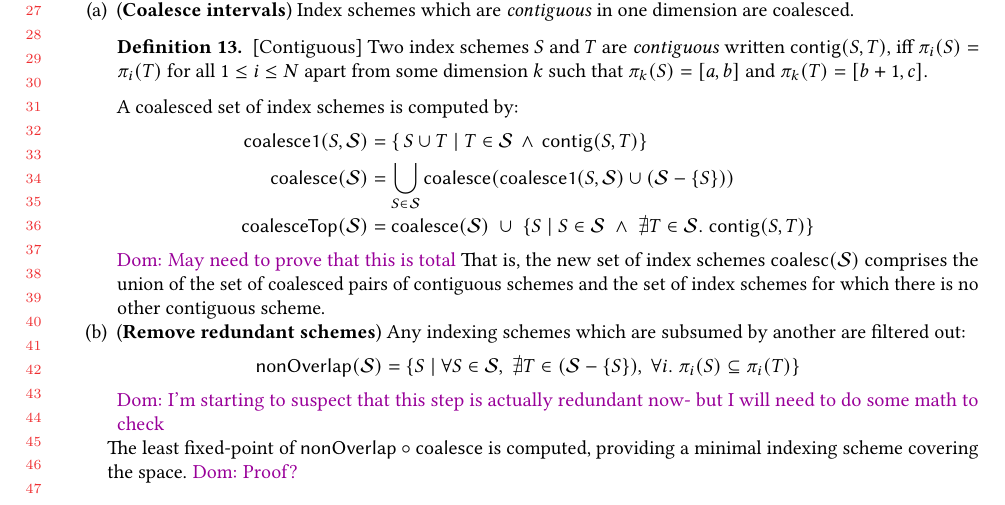
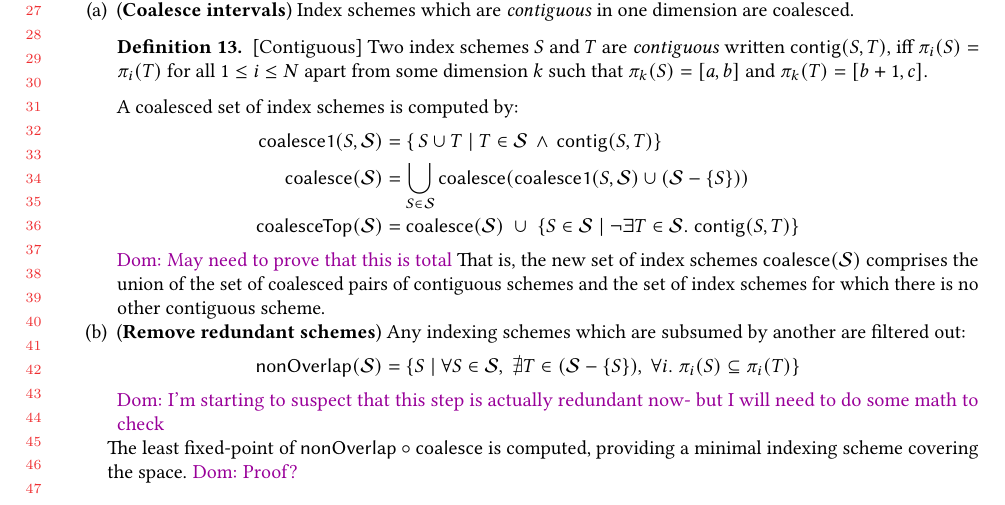
Before and after one commit to camfort/array-analyse, a LaTeX paper (oopsla17/oopsla17.tex, which reads oopsla17/algorithms.tex): part of page 12 of 15, cut so that both start at the same text. Compiled offline with pdfLaTeX.

Commit message:
Tidy coalesceTop

```diff
--- a/oopsla17/algorithms.tex
+++ b/oopsla17/algorithms.tex
@@ -170,7 +170,7 @@ T \in \mathcal{S} \, \wedge \,
 \mathsf{coalesceTop}(\mathcal{S}) & =
  \mathsf{coalesce}(\mathcal{S})
 \; \cup \;
-\{ S \mid S \in \mathcal{S} \; \wedge \; \not \exists T \in \mathcal{S} . \; \contig{S}{T}\}
+\{ S \in \mathcal{S} \mid \neg \exists T \in \mathcal{S} . \; \contig{S}{T}\}
 \end{align*}
 \dnote{May need to prove that this is total}
 %\begin{align*}
@@ -184,7 +184,7 @@ T \in \mathcal{S} \, \wedge \,
 %\; \not \exists T \in \mathcal{S} . \; \contig{S}{T}\}
 %\end{align*}
 %
-That is, the new set of index schemes $\mathsf{coalesc}(\mathcal{S})$
+That is, the new set of index schemes $\mathsf{coalesce}(\mathcal{S})$
 comprises the union of the set of coalesced pairs of contiguous
 schemes and the set of index schemes for which there is no other
 contiguous scheme.
```
